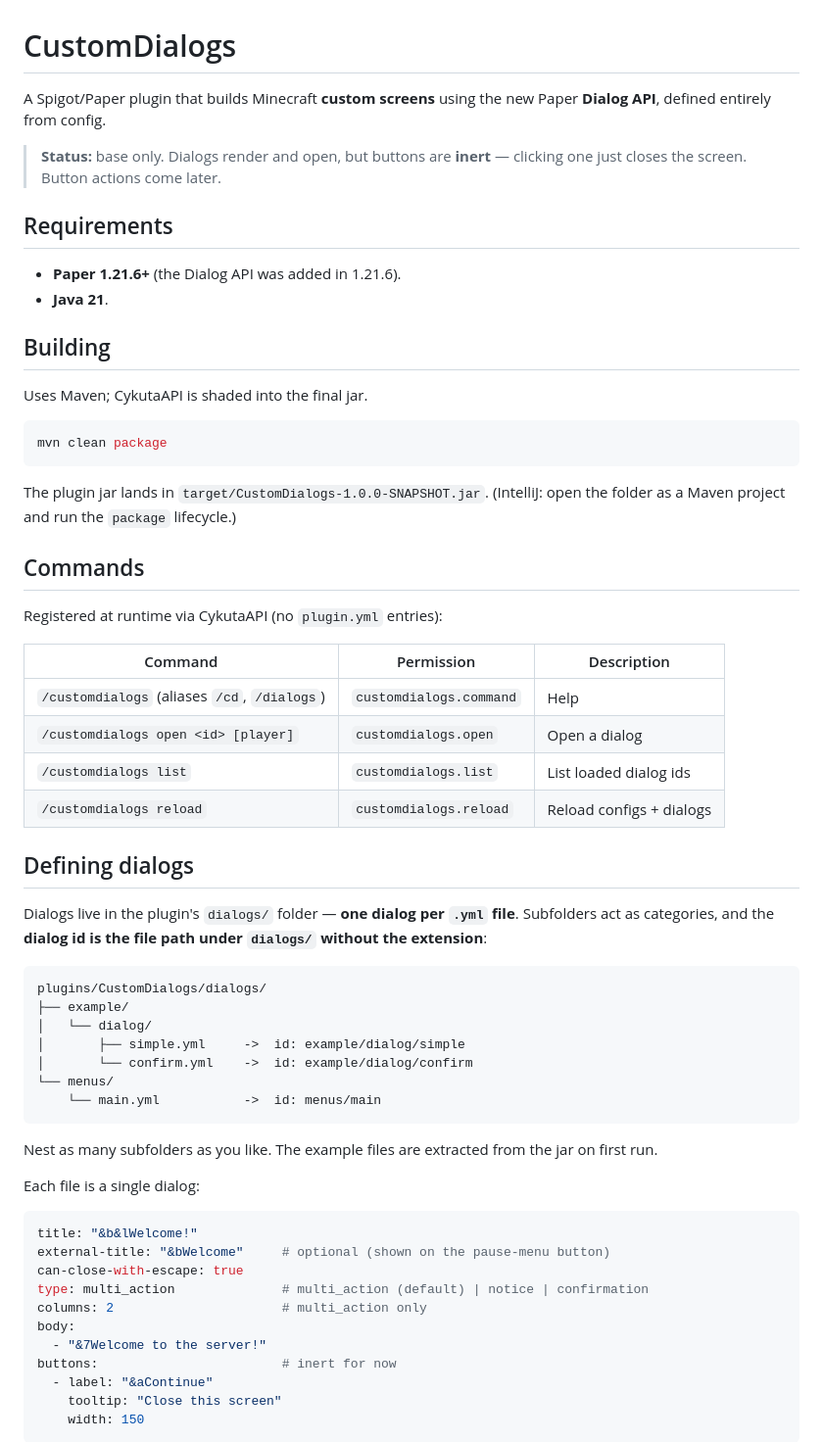
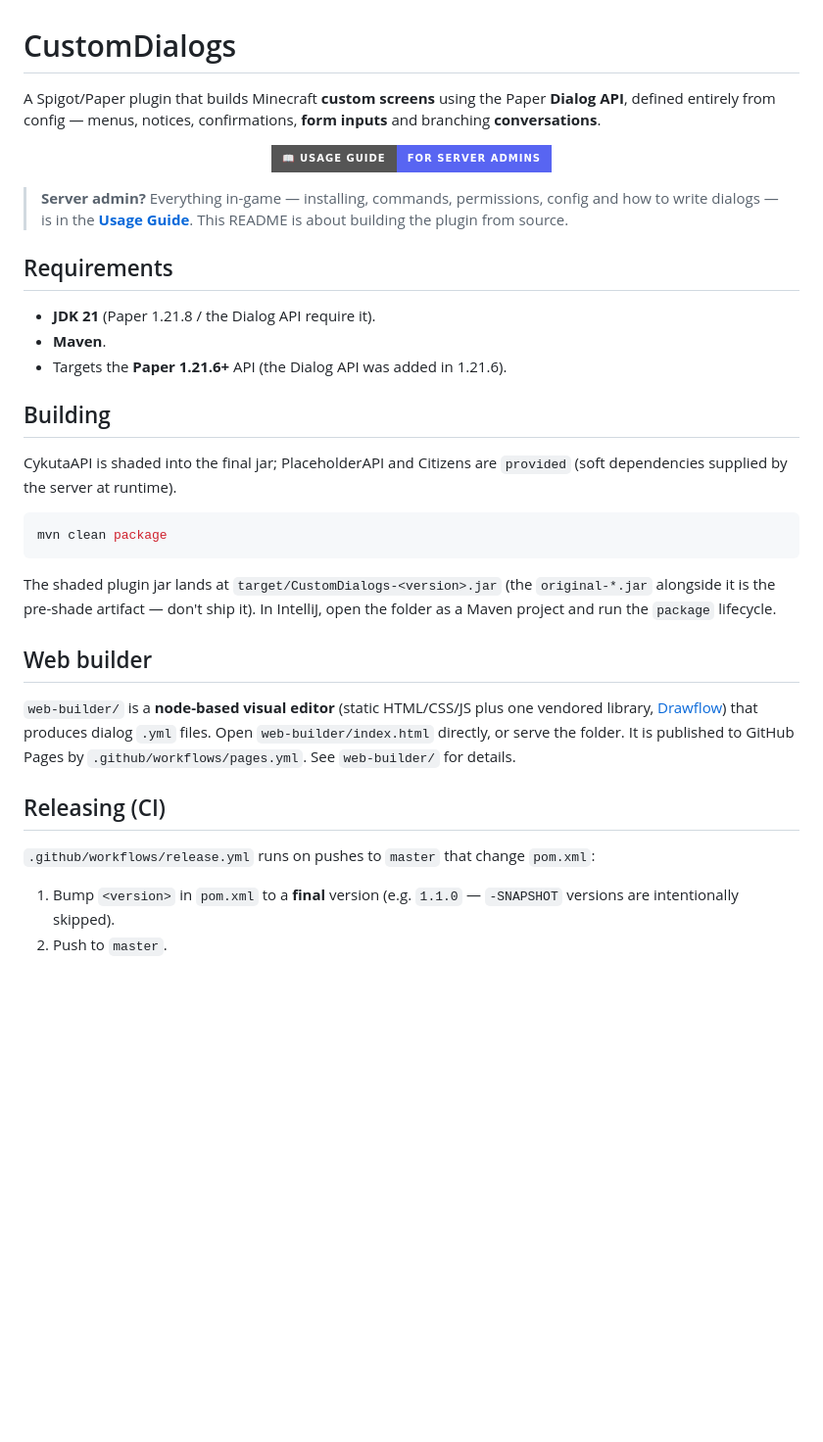
Before and after one commit to cykvta/CustomDialogs, a Markdown page: README.md, the part around one of its changes. Shown at 98% size. GitHub-like rendering; badges without logos; blank space fills up the shorter version.

````diff
--- a/README.md
+++ b/README.md
@@ -1,70 +1,49 @@
 # CustomDialogs
 
-A Spigot/Paper plugin that builds Minecraft **custom screens** using the new
-Paper **Dialog API**, defined entirely from config.
+A Spigot/Paper plugin that builds Minecraft **custom screens** using the Paper
+**Dialog API**, defined entirely from config — menus, notices, confirmations,
+**form inputs** and branching **conversations**.
 
-> **Status:** base only. Dialogs render and open, but buttons are **inert** —
-> clicking one just closes the screen. Button actions come later.
+<p align="center">
+  <a href="USAGE.md"><img src="https://img.shields.io/badge/%F0%9F%93%96%20Usage%20Guide-for%20server%20admins-5865F2?style=for-the-badge" alt="Usage Guide"></a>
+</p>
+
+> **Server admin?** Everything in-game — installing, commands, permissions, config
+> and how to write dialogs — is in the **[Usage Guide](USAGE.md)**. This README is
+> about building the plugin from source.
 
 ## Requirements
 
-- **Paper 1.21.6+** (the Dialog API was added in 1.21.6).
-- **Java 21**.
+- **JDK 21** (Paper 1.21.8 / the Dialog API require it).
+- **Maven**.
+- Targets the **Paper 1.21.6+** API (the Dialog API was added in 1.21.6).
 
 ## Building
 
-Uses Maven; CykutaAPI is shaded into the final jar.
+CykutaAPI is shaded into the final jar; PlaceholderAPI and Citizens are
+`provided` (soft dependencies supplied by the server at runtime).
 
 ```bash
 mvn clean package
 ```
 
-The plugin jar lands in `target/CustomDialogs-1.0.0-SNAPSHOT.jar`.
-(IntelliJ: open the folder as a Maven project and run the `package` lifecycle.)
+The shaded plugin jar lands at `target/CustomDialogs-<version>.jar`
+(the `original-*.jar` alongside it is the pre-shade artifact — don't ship it).
+In IntelliJ, open the folder as a Maven project and run the `package` lifecycle.
 
-## Commands
+## Web builder
 
-Registered at runtime via CykutaAPI (no `plugin.yml` entries):
+`web-builder/` is a **node-based visual editor** (static HTML/CSS/JS plus one
+vendored library, [Drawflow](https://github.com/jerosoler/Drawflow)) that produces
+dialog `.yml` files. Open `web-builder/index.html` directly, or serve the folder.
+It is published to GitHub Pages by `.github/workflows/pages.yml`. See
+`web-builder/` for details.
 
-| Command | Permission | Description |
-|---|---|---|
-| `/customdialogs` (aliases `/cd`, `/dialogs`) | `customdialogs.command` | Help |
-| `/customdialogs open <id> [player]` | `customdialogs.open` | Open a dialog |
-| `/customdialogs list` | `customdialogs.list` | List loaded dialog ids |
-| `/customdialogs reload` | `customdialogs.reload` | Reload configs + dialogs |
+## Releasing (CI)
 
-## Defining dialogs
+`.github/workflows/release.yml` runs on pushes to `master` that change `pom.xml`:
 
-Dialogs live in the plugin's `dialogs/` folder — **one dialog per `.yml` file**.
-Subfolders act as categories, and the **dialog id is the file path under
-`dialogs/` without the extension**:
+1. Bump `<version>` in `pom.xml` to a **final** version (e.g. `1.1.0` — `-SNAPSHOT`
+   versions are intentionally skipped).
+2. Push to `master`.
 
-```
-plugins/CustomDialogs/dialogs/
-├── example/
-│   └── dialog/
-│       ├── simple.yml     ->  id: example/dialog/simple
-│       └── confirm.yml    ->  id: example/dialog/confirm
-└── menus/
-    └── main.yml           ->  id: menus/main
-```
-
-Nest as many subfolders as you like. The example files are extracted from the
-jar on first run.
-
-Each file is a single dialog:
-
-```yaml
-title: "&b&lWelcome!"
-external-title: "&bWelcome"     # optional (shown on the pause-menu button)
-can-close-with-escape: true
-type: multi_action              # multi_action (default) | notice | confirmation
-columns: 2                      # multi_action only
-body:
-  - "&7Welcome to the server!"
-buttons:                        # inert for now
-  - label: "&aContinue"
-    tooltip: "Close this screen"
-    width: 150
-```
-
````
Also changed, not shown: other parts of README.md (+20 -127 lines), USAGE.md (added, +283 -0 lines).
